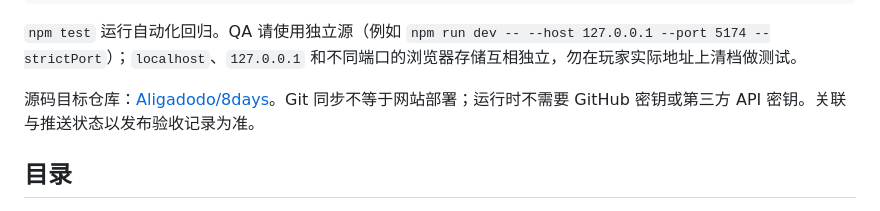
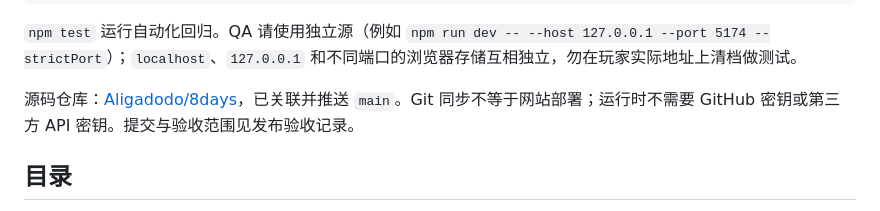
Before and after one commit to Aligadodo/8days, a Markdown page: README.md, the part around the change. Rendered like a GitHub page.

```diff
--- a/README.md
+++ b/README.md
@@ -66,7 +66,7 @@ npm run preview
 
 `npm test` 运行自动化回归。QA 请使用独立源（例如 `npm run dev -- --host 127.0.0.1 --port 5174 --strictPort`）；`localhost`、`127.0.0.1` 和不同端口的浏览器存储互相独立，勿在玩家实际地址上清档做测试。
 
-源码目标仓库：[Aligadodo/8days](https://github.com/Aligadodo/8days)。Git 同步不等于网站部署；运行时不需要 GitHub 密钥或第三方 API 密钥。关联与推送状态以发布验收记录为准。
+源码仓库：[Aligadodo/8days](https://github.com/Aligadodo/8days)，已关联并推送 `main`。Git 同步不等于网站部署；运行时不需要 GitHub 密钥或第三方 API 密钥。提交与验收范围见发布验收记录。
 
 ## 目录
 
```
Also changed, not shown: docs/EXPLORATION_014_RELEASE.md (+3 -3 lines), docs/ROADMAP.md (+1 -1 lines).
